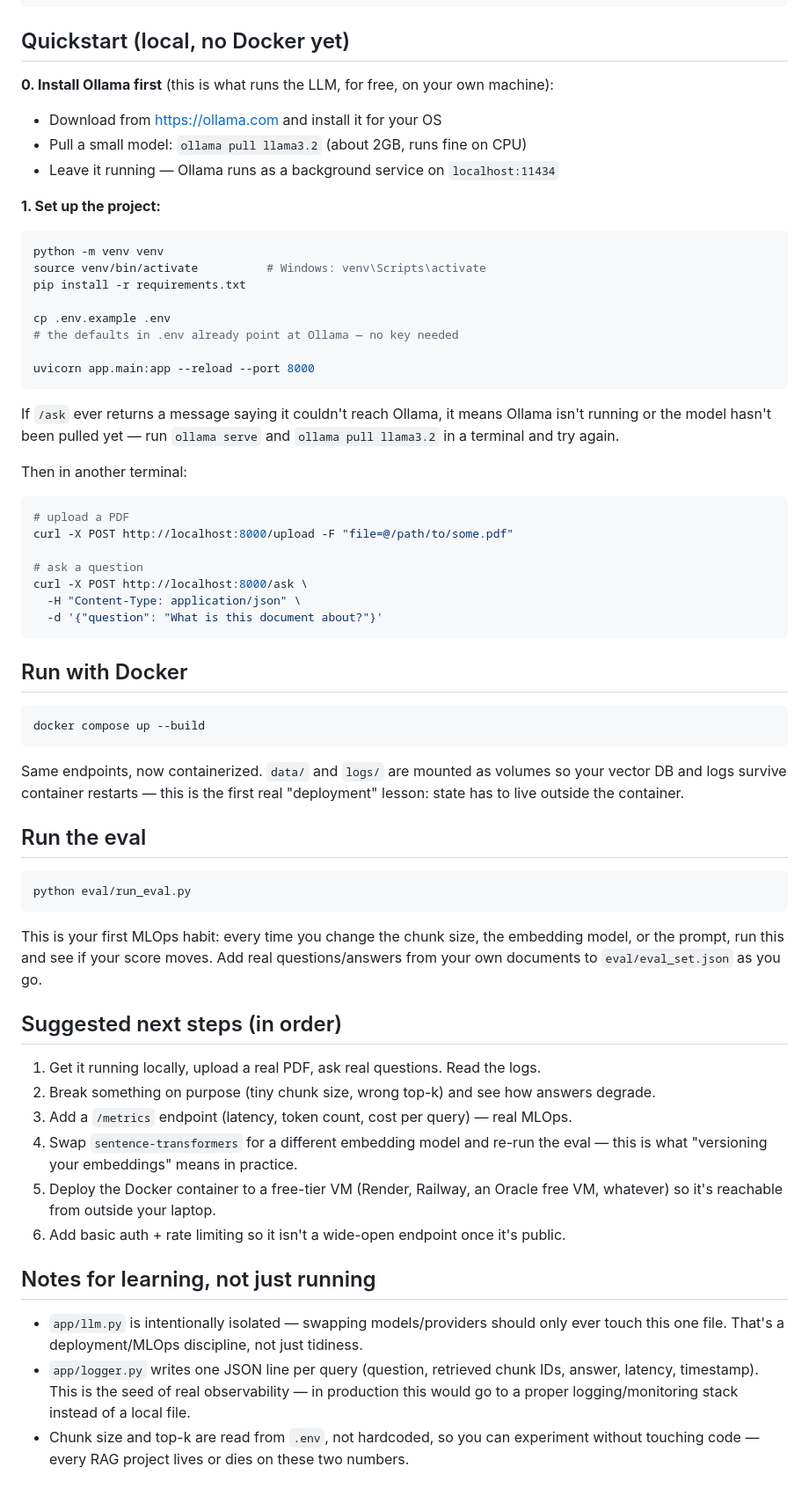
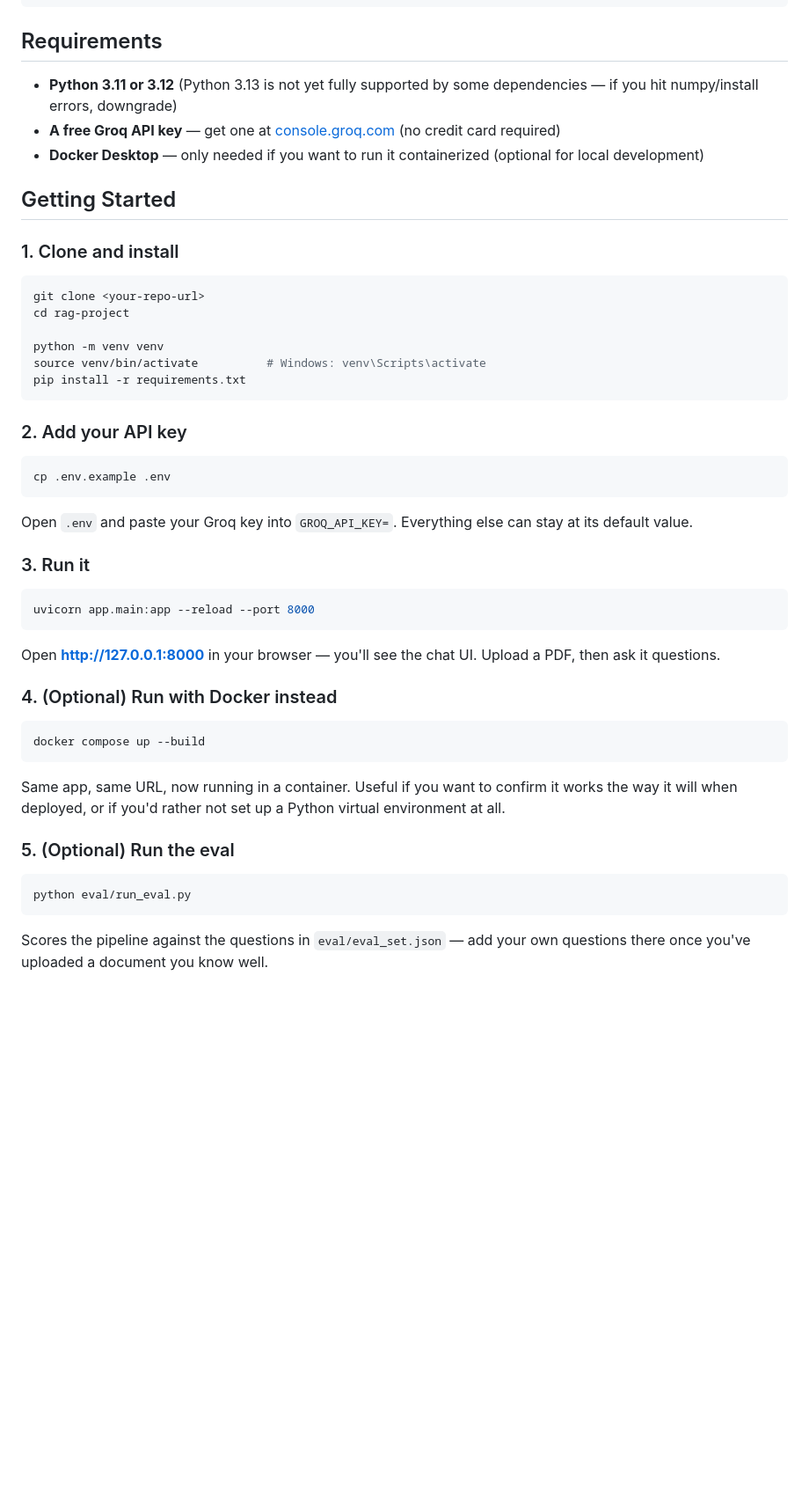
Before and after one commit to AhmedEhabAgamy/rag-document-qa, a Markdown page: README.md, the part around one of its changes. Shown at 88% size. GitHub-like rendering; blank space fills up the shorter version.

Commit message:
Initial commit: RAG document Q&A with Docker, Groq, eval harness

````diff
--- a/README.md
+++ b/README.md
@@ -37,77 +48,53 @@ rag-project/
 └── README.md
 ```
 
-## Quickstart (local, no Docker yet)
+## Requirements
 
-**0. Install Ollama first** (this is what runs the LLM, for free, on your own machine):
-- Download from https://ollama.com and install it for your OS
-- Pull a small model: `ollama pull llama3.2` (about 2GB, runs fine on CPU)
-- Leave it running — Ollama runs as a background service on `localhost:11434`
+- **Python 3.11 or 3.12** (Python 3.13 is not yet fully supported by some dependencies — if you hit numpy/install errors, downgrade)
+- **A free Groq API key** — get one at [console.groq.com](https://console.groq.com) (no credit card required)
+- **Docker Desktop** — only needed if you want to run it containerized (optional for local development)
 
-**1. Set up the project:**
+## Getting Started
+
+### 1. Clone and install
+
 ```bash
+git clone <your-repo-url>
+cd rag-project
+
 python -m venv venv
 source venv/bin/activate          # Windows: venv\Scripts\activate
 pip install -r requirements.txt
+```
 
+### 2. Add your API key
+
+```bash
 cp .env.example .env
-# the defaults in .env already point at Ollama — no key needed
+```
 
+Open `.env` and paste your Groq key into `GROQ_API_KEY=`. Everything else can stay at its default value.
+
+### 3. Run it
+
+```bash
 uvicorn app.main:app --reload --port 8000
 ```
 
-If `/ask` ever returns a message saying it couldn't reach Ollama, it means
-Ollama isn't running or the model hasn't been pulled yet — run `ollama serve`
-and `ollama pull llama3.2` in a terminal and try again.
+Open **http://127.0.0.1:8000** in your browser — you'll see the chat UI. Upload a PDF, then ask it questions.
 
-Then in another terminal:
-
-```bash
-# upload a PDF
-curl -X POST http://localhost:8000/upload -F "file=@/path/to/some.pdf"
-
-# ask a question
-curl -X POST http://localhost:8000/ask \
-  -H "Content-Type: application/json" \
-  -d '{"question": "What is this document about?"}'
-```
-
-## Run with Docker
+### 4. (Optional) Run with Docker instead
 
 ```bash
 docker compose up --build
 ```
 
-Same endpoints, now containerized. `data/` and `logs/` are mounted as volumes so
-your vector DB and logs survive container restarts — this is the first real
-"deployment" lesson: state has to live outside the container.
+Same app, same URL, now running in a container. Useful if you want to confirm it works the way it will when deployed, or if you'd rather not set up a Python virtual environment at all.
 
-## Run the eval
+### 5. (Optional) Run the eval
 
 ```bash
 python eval/run_eval.py
 ```
 
-This is your first MLOps habit: every time you change the chunk size, the
-embedding model, or the prompt, run this and see if your score moves. Add
-real questions/answers from your own documents to `eval/eval_set.json` as you go.
-
-## Suggested next steps (in order)
-1. Get it running locally, upload a real PDF, ask real questions. Read the logs.
-2. Break something on purpose (tiny chunk size, wrong top-k) and see how answers degrade.
-3. Add a `/metrics` endpoint (latency, token count, cost per query) — real MLOps.
-4. Swap `sentence-transformers` for a different embedding model and re-run the eval — this is what "versioning your embeddings" means in practice.
-5. Deploy the Docker container to a free-tier VM (Render, Railway, an Oracle free VM, whatever) so it's reachable from outside your laptop.
-6. Add basic auth + rate limiting so it isn't a wide-open endpoint once it's public.
-
-## Notes for learning, not just running
-- `app/llm.py` is intentionally isolated — swapping models/providers should
-  only ever touch this one file. That's a deployment/MLOps discipline, not
-  just tidiness.
-- `app/logger.py` writes one JSON line per query (question, retrieved chunk
-  IDs, answer, latency, timestamp). This is the seed of real observability —
-  in production this would go to a proper logging/monitoring stack instead
-  of a local file.
-- Chunk size and top-k are read from `.env`, not hardcoded, so you can
-  experiment without touching code — every RAG project lives or dies on
-  these two numbers.
+Scores the pipeline against the questions in `eval/eval_set.json` — add your own questions there once you've uploaded a document you know well.
````
Also changed, not shown: other parts of README.md (+18 -7 lines), screenshots/chat-answer.jpeg (added), 8 other files.
